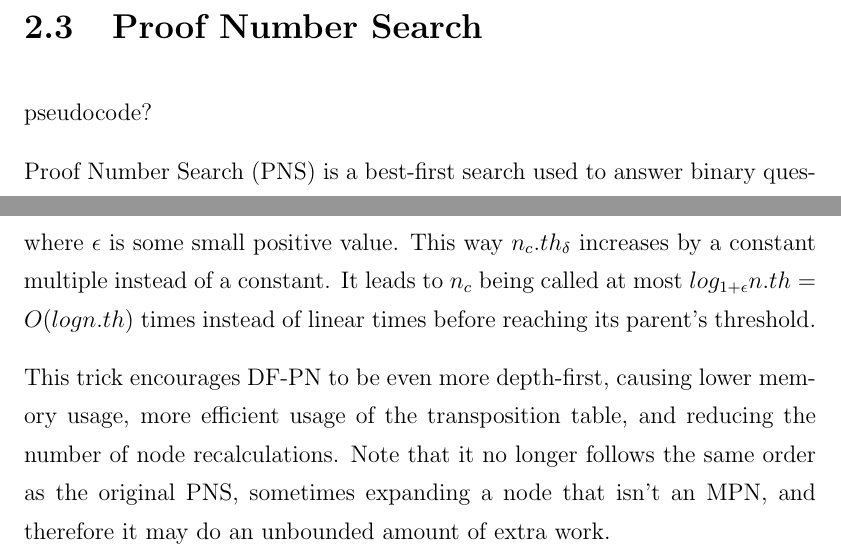
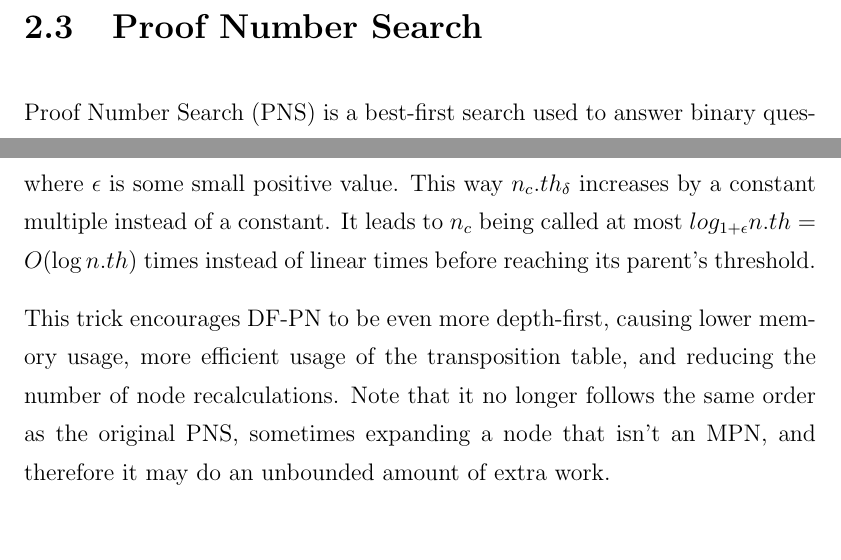
Before and after one commit to tewalds/thesis, a LaTeX thesis (thesis.tex, which reads background/background.tex): two parts of pages 14 and 22 of 43, joined at a grey line, cut so that both start at the same text, the shorter picture padded with empty space. Compiled offline with pdfLaTeX.

Commit message:
Various cleanups

```diff
--- a/background/background.tex
+++ b/background/background.tex
@@ -109,8 +110,6 @@ Negascout, killer move, quiescence search, etc. Are these worth including at all
 
 
 \section{Proof Number Search} \label{sec:PNS}
-
-pseudocode?
 
 Proof Number Search (PNS) is a best-first search used to answer binary questions such as the outcome of a 2-player game starting from a given state. Being a binary outcome with the minimax property, it is well represented as an AND/OR tree when all values are from the perspective of the root player. Each node in the tree can have one of three values: Proven/Win, Disproven/Loss, or Unknown. All nodes store 2 numbers that show how close it is to be proven or disproven. The proof number (pn) is the minimum number of leaf nodes in the subtree that must be proven for the node to be proven. The disproof number (dn) is the minimum number of leaf nodes in the subtree that must be disproven for the node to be disproven. Some leaf nodes, if solved, will change the proof number of the root. Other leaf nodes, if solved, will change the disproof number of the root. Others, if solved, won't affect the proof or disproof numbers of the root. The Most Proving Nodes (MPN) are the intersection of the set that affect the proof number and the set that affect the disproof number at the root. Solving a Most Proving Node will definitely affect either the proof or disproof number of the root. Every tree is guaranteed to have at least one most proving node. Proof Number search grows its tree by continually expanding a most proving node. Proof Number search can be split into 3 phases: descent, expansion, and update.
 
@@ -275,7 +274,7 @@ One weakness of Proof Number search in general is it requires a large amount of
 
 Consider the case where two children of the root (so $\infty$ thresholds) are both promising, but also hard to solve. Since Proof Number search likes keeping all children at similar values, the two will get roughly equal time. Once the subtrees become big, the time spent on one will overwrite the nodes from the other tree. Once its $\delta$ exceeds the other, the search will switch, taking up a large amount of memory, and overwriting the nodes from the subtree of the first child. Since the threshold is one higher than the second smallest, they will swap every time the tree gets rebuilt to exceed the other child by one. This linear increase in the threshold can mean an exponential increase in time.
 
-If the threshold was not simply the second smallest + 1, but instead a multiple of it, the investment into this subtree wouldn't be overwritten so easily by its equally challenging siblings. The $1 + \epsilon$ trick therefore is to replace the $n_c.th_\delta$ threshold from DF-PN with $$n_c.th_\delta = min(n.th_\phi, n_2.\delta*(1 + \epsilon))$$ where $\epsilon$ is some small positive value. This way $n_c.th_\delta$ increases by a constant multiple instead of a constant. It leads to $n_c$ being called at most $log_{1+\epsilon}n.th = O(log n.th)$ times instead of linear times before reaching its parent's threshold.
+If the threshold was not simply the second smallest + 1, but instead a multiple of it, the investment into this subtree wouldn't be overwritten so easily by its equally challenging siblings. The $1 + \epsilon$ trick therefore is to replace the $n_c.th_\delta$ threshold from DF-PN with $$n_c.th_\delta = min(n.th_\phi, n_2.\delta*(1 + \epsilon))$$ where $\epsilon$ is some small positive value. This way $n_c.th_\delta$ increases by a constant multiple instead of a constant. It leads to $n_c$ being called at most $log_{1+\epsilon}n.th = O(\log n.th)$ times instead of linear times before reaching its parent's threshold.
 
 This trick encourages DF-PN to be even more depth-first, causing lower memory usage, more efficient usage of the transposition table, and reducing the number of node recalculations. Note that it no longer follows the same order as the original PNS, sometimes expanding a node that isn't an MPN, and therefore it may do an unbounded amount of extra work.
 
```
Also changed, not shown: background/background.tex (3 more changed lines).
